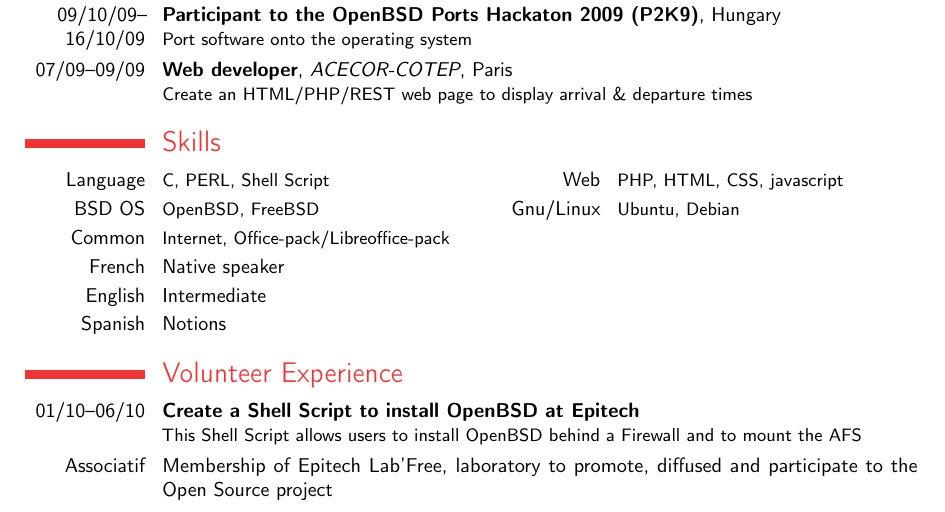
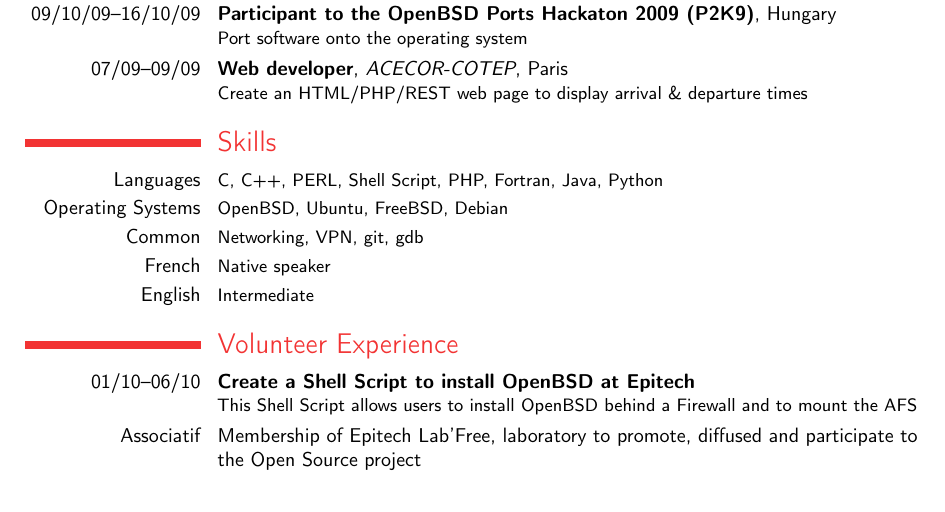
Before and after one commit to tribouille/random-stuff, a LaTeX CV (cv/CV_EN.tex, which reads cv/competences-en.tex): part of the page, cut so that both start at the same text. Compiled offline with pdfLaTeX.

Commit message:
redefined command cvcomouter and change skills

```diff
--- a/cv/CV_EN.tex
+++ b/cv/CV_EN.tex
@@ -1,6 +1,7 @@
 \documentclass[a4paper,10pt,sans]{moderncv}
+\usepackage[english,ngerman]{babel}
+\moderncvtheme[red]{classic}
 
-\moderncvtheme[red]{classic}
 %\nopagenumbers{}
 \usepackage[utf8]{inputenc}
 \usepackage[scale=0.75]{geometry}
@@ -17,9 +18,9 @@
 %%\extrainfo{additional information}
 %%\photo[64pt][0.4pt]{photo}
 
-\AtBeginDocument{
-     \setlength{\maketitlenamewidth}{9cm}
-}
+\AtBeginDocument{\recomputelengths}
+\setlength{\hintscolumnwidth}{3.1cm}
+\renewcommand{\cvcomputer}[2]{\cvline{#1}{\small#2}}
 
 \begin{document}
 
--- a/cv/competences-en.tex
+++ b/cv/competences-en.tex
@@ -1,8 +1,7 @@
 \section{Skills}
-\cvcomputer{Language}{C, PERL, Shell Script}{Web}{PHP, HTML, CSS, javascript}
-\cvcomputer{BSD OS}{OpenBSD, FreeBSD}{Gnu/Linux}{Ubuntu, Debian}
-\cvcomputer{Common}{Internet, Office-pack/Libreoffice-pack}{}{}
+\cvcomputer{Languages}{C, C++, PERL, Shell Script, PHP, Fortran, Java, Python}{}{}
+\cvcomputer{Operating Systems}{OpenBSD, Ubuntu, FreeBSD, Debian}{}{}
+\cvcomputer{Common}{Networking, VPN, git, gdb}{}{}
 
-\cvlanguage{French}{Native speaker}{}
-\cvlanguage{English}{Intermediate}{}
-\cvlanguage{Spanish}{Notions}{}
+\cvcomputer{French}{Native speaker}{}{}
+\cvcomputer{English}{Intermediate}{}{}
```
